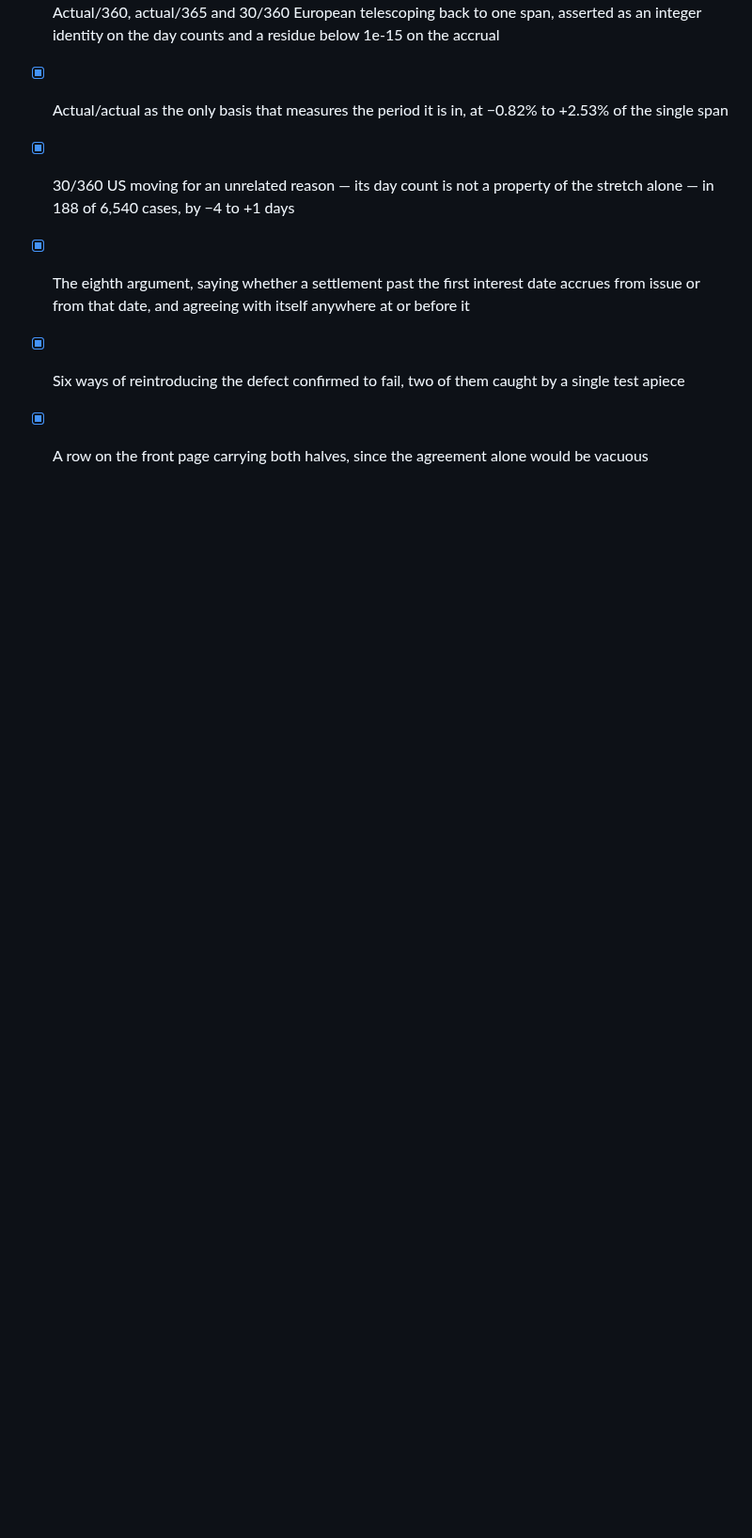
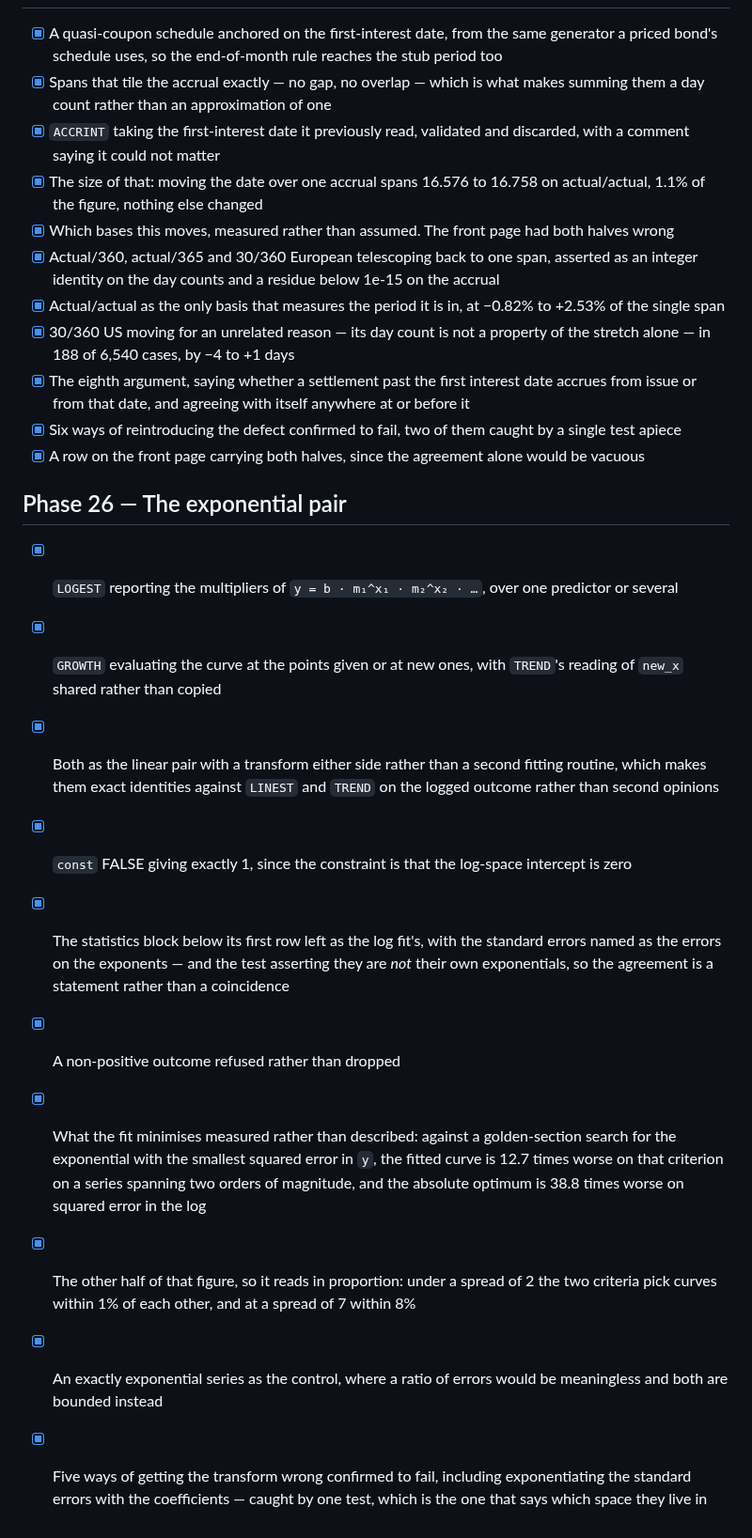
Before and after one commit to DaniyalMlk/recalc, a Markdown page: ROADMAP.md, the part around the change. Shown at 94% size. GitHub-like rendering; blank space fills up the shorter version.

```diff
--- a/ROADMAP.md
+++ b/ROADMAP.md
@@ -278,3 +278,33 @@ tree green and the public API usable.
       caught by a single test apiece
 - [x] A row on the front page carrying both halves, since the agreement alone
       would be vacuous
+
+## Phase 26 — The exponential pair
+
+- [x] `LOGEST` reporting the multipliers of `y = b · m₁^x₁ · m₂^x₂ · …`, over
+      one predictor or several
+- [x] `GROWTH` evaluating the curve at the points given or at new ones, with
+      `TREND`'s reading of `new_x` shared rather than copied
+- [x] Both as the linear pair with a transform either side rather than a second
+      fitting routine, which makes them exact identities against `LINEST` and
+      `TREND` on the logged outcome rather than second opinions
+- [x] `const` FALSE giving exactly 1, since the constraint is that the
+      log-space intercept is zero
+- [x] The statistics block below its first row left as the log fit's, with the
+      standard errors named as the errors on the exponents — and the test
+      asserting they are *not* their own exponentials, so the agreement is a
+      statement rather than a coincidence
+- [x] A non-positive outcome refused rather than dropped
+- [x] What the fit minimises measured rather than described: against a
+      golden-section search for the exponential with the smallest squared
+      error in `y`, the fitted curve is 12.7 times worse on that criterion on
+      a series spanning two orders of magnitude, and the absolute optimum is
+      38.8 times worse on squared error in the log
+- [x] The other half of that figure, so it reads in proportion: under a spread
+      of 2 the two criteria pick curves within 1% of each other, and at a
+      spread of 7 within 8%
+- [x] An exactly exponential series as the control, where a ratio of errors
+      would be meaningless and both are bounded instead
+- [x] Five ways of getting the transform wrong confirmed to fail, including
+      exponentiating the standard errors with the coefficients — caught by one
+      test, which is the one that says which space they live in
```
Also changed, not shown: README.md (+40 -2 lines).
